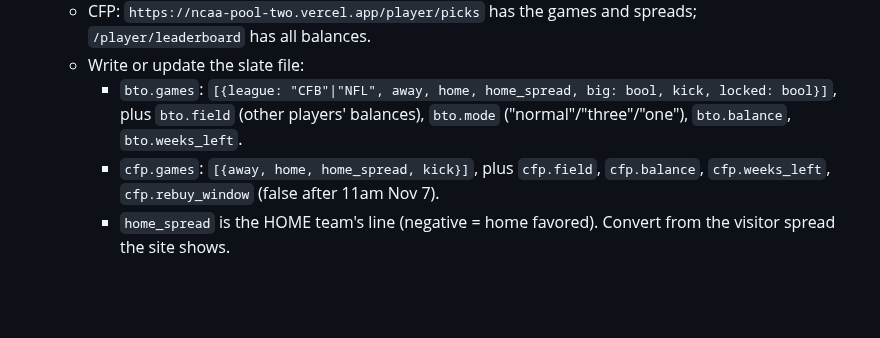
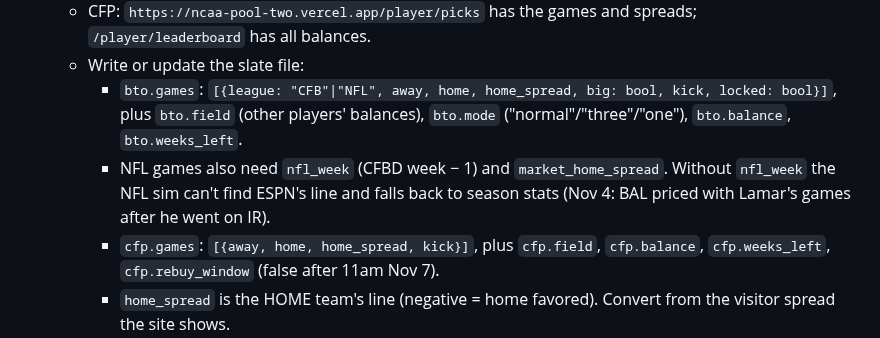
Before and after one commit to mbryan20/sports-hq, a Markdown page: picks/RUNBOOK.md, the part around the change. GitHub-like rendering; blank space fills up the shorter version.

Commit message:
Runbook: NFL slate games need nfl_week and market_home_spread
Co-Authored-By: Claude Opus 5.5 <noreply@anthropic.com>

```diff
--- a/picks/RUNBOOK.md
+++ b/picks/RUNBOOK.md
@@ -25,6 +25,7 @@ The page is https://mbryan20.github.io/sports-hq/picks/ and is built from `../do
    - CFP: `https://ncaa-pool-two.vercel.app/player/picks` has the games and spreads; `/player/leaderboard` has all balances.
    - Write or update the slate file:
      - `bto.games`: `[{league: "CFB"|"NFL", away, home, home_spread, big: bool, kick, locked: bool}]`, plus `bto.field` (other players' balances), `bto.mode` ("normal"/"three"/"one"), `bto.balance`, `bto.weeks_left`.
+     - NFL games also need `nfl_week` (CFBD week − 1) and `market_home_spread`. Without `nfl_week` the NFL sim can't find ESPN's line and falls back to season stats (Nov 4: BAL priced with Lamar's games after he went on IR).
      - `cfp.games`: `[{away, home, home_spread, kick}]`, plus `cfp.field`, `cfp.balance`, `cfp.weeks_left`, `cfp.rebuy_window` (false after 11am Nov 7).
      - `home_spread` is the HOME team's line (negative = home favored). Convert from the visitor spread the site shows.
      - Skip over/under games and games already locked.
```
